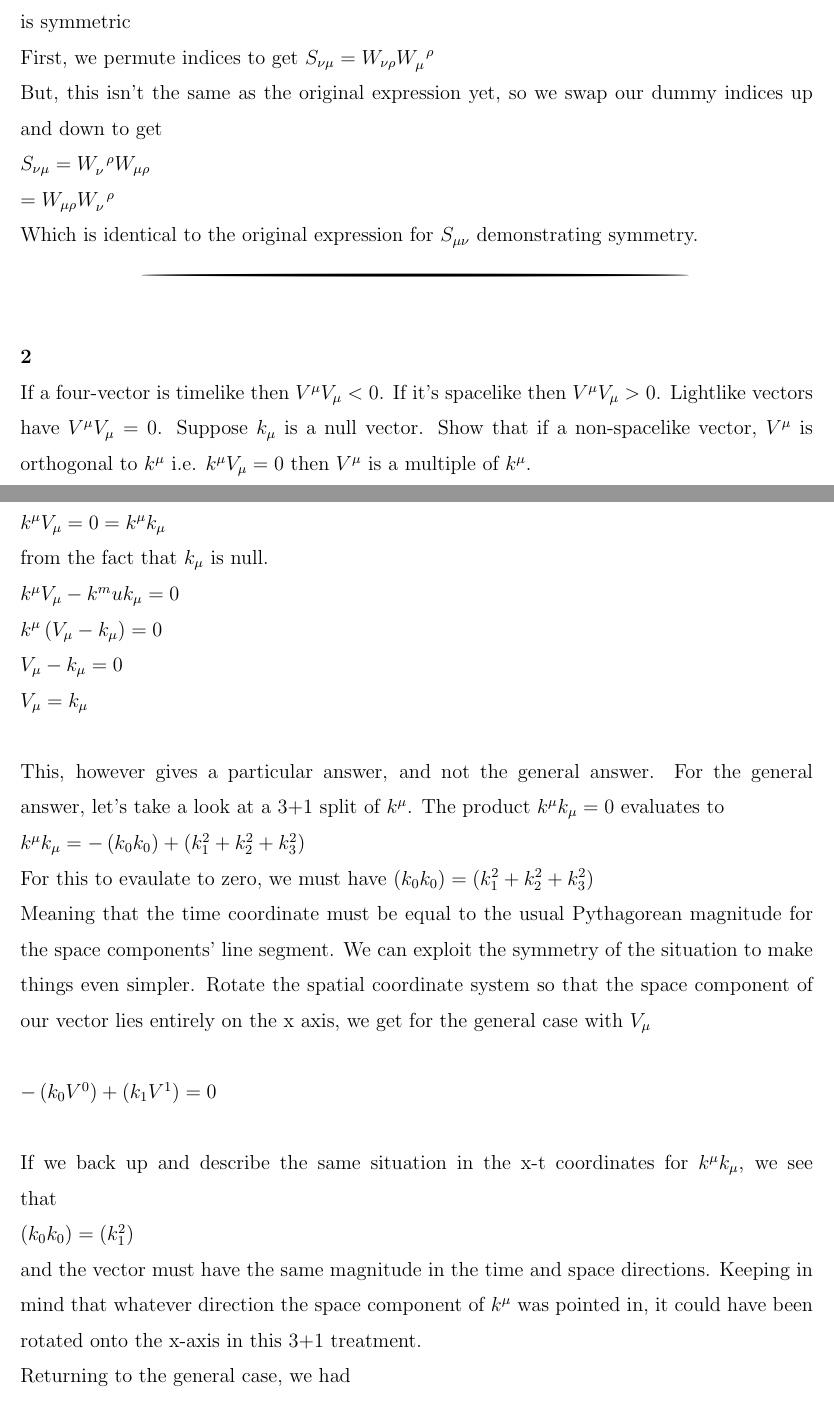
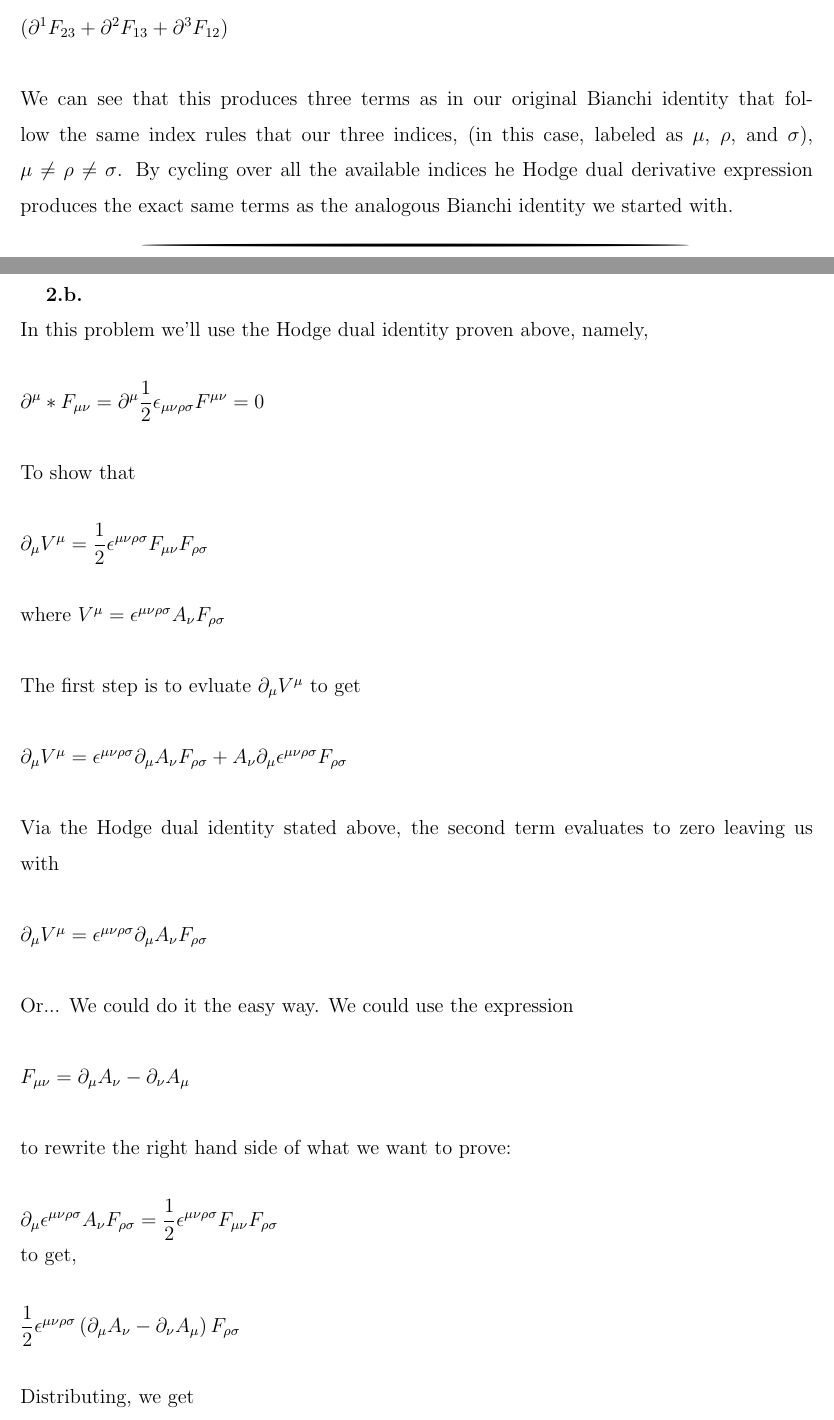
Before and after one commit to hcarter333/EMII_HWork, a LaTeX paper (EMII_HW4.tex): two parts of pages 3 and 4 of 8 before the commit and two parts of pages 4 and 5 of 10 after it, joined at a grey line, cut at the place of the change. Compiled offline with pdfLaTeX.

Commit message:
Adds 2b and 3a

```diff
--- a/EMII_HW4.tex
+++ b/EMII_HW4.tex
@@ -146,58 +134,39 @@ The actual problem to be worked is to show that
 \\
-$S_{\mu\nu} = W_{\mu\rho}W_\nu^{\;\;\rho}$
 \\
-is symmetric
+in analogy to our original Bianchi identity
 \\
-First, we permute indices to get
-$S_{\nu\mu} = W_{\nu\rho}W_\mu^{\;\;\rho}$
 \\
-But, this isn't the same as the original expression yet, so we swap our dummy indices up and down to get
+$\partial_\mu F_{\nu\rho} + \partial_\nu F_{\rho\mu} + \partial_\rho F_{\mu\nu}$
 \\
-$S_{\nu\mu} = W_{\nu}^{\;\;\rho}W_{\mu\rho}$
 \\
-$= W_{\mu\rho} W_{\nu}^{\;\;\rho}$
+First, notice that there are degnerate cases in the analogous expression that will make it automatically go to zero.  These are the cases where $\mu = \nu$, $\nu = \rho$, and $\rho = \mu$ because $F_{\mu\nu}$ is assymetric.
 \\
-Which is identical to the original expression for $S_{\mu\nu}$ demonstrating symmetry.
+\\
+These same cases also appear in the first expression, where if any of the indeics of $\epsilon_{\mu\nu\rho\sigma}$ are equal to each other then the epxression is zero.
+\\
+\\
+$\nu$ is the only free index of the Hodge dual expression above.  Once that index is chosen, then $\mu$ is summed over only three values.  Each of these three values locks in only two possible values for the $F^{\mu\nu}$ expression.  Since the last two indeces on the two index field four-tensor are anti-symmetric, and the four dimensional Levi-Civita is anti-symmetric, swapping these last two indeices results in two times the magnitude of either term.  So, looking at the case where $\nu = 0$ for example, we wind up with
+\\
+\\
+$\left(\partial^1 F_{23} + \partial^2 F_{13} +\partial^3 F_{12}\right)$
+\\
+\\
+We can see that this produces three terms as in our original Bianchi identity that follow the same index rules that our three indices, (in this case, labeled as $\mu$, $\rho$, and $\sigma$), $\mu \neq \rho \neq \sigma$.  By cycling over all the available indices he Hodge dual derivative expression produces the exact same terms as the analogous Bianchi identity we started with.
 \\
 \PRLsep
+\newpage
+\textbf{2.b.}
+\\
+In this problem we'll use the Hodge dual identity proven above, namely,
 \\
 \\
-\textbf{2}
-\\
-If a four-vector is timelike then $V^\mu V_\mu < 0$.  If it's spacelike then $V^\mu V_\mu > 0 $.  Lightlike vectors have $V^\mu V_\mu = 0$.  Suppose $k_\mu$ is a null vector.  Show that if a non-spacelike vector, $V^\mu$ is orthogonal to $k^\mu$ i.e. $k^\mu V_\mu = 0$ then $V^\mu$ is a multiple of $k^\mu$.
-\\
-$k^\mu V_\mu = 0 = k^\mu k_\mu$
-\\
-from the fact that $k_\mu$ is null.
-\\
-$k^\mu V_\mu - k^mu k_\mu = 0$
-\\
-$k^\mu\left(V_\mu - k_\mu\right) = 0$
-\\
-$V_\mu - k_\mu = 0$
-\\
-$V_\mu = k_\mu$
+$\partial^\mu *F_{\mu\nu} = \partial^\mu \dfrac{1}{2}\epsilon_{\mu\nu\rho\sigma}F^{\mu\nu} = 0$
 \\
 \\
-This, however gives a particular answer, and not the general answer.  For the general answer, let's take a look at a 3+1 split of $k^\mu$.  The product $k^\mu k_\mu = 0$ evaluates to
-\\
-$k^\mu k_\mu = -\left(k_0 k_0\right) + \left(k_1^2 + k_2^2 + k_3^2\right)$
-\\
-For this to evaulate to zero, we must have
-$\left(k_0 k_0\right) = \left(k_1^2 + k_2^2 + k_3^2\right)$
-\\
-Meaning that the time coordinate must be equal to the usual Pythagorean magnitude for the space components' line segment.  We can exploit the symmetry of the situation to make things even simpler.  Rotate the spatial coordinate system so that the space component of our vector lies entirely on the x axis, we get for the general case with $V_\mu$
+To show that
 \\
 \\
-$-\left(k_0 V^0\right) + \left(k_1 V^1\right) = 0$
+$\partial_\mu V^\mu = \dfrac{1}{2}\epsilon^{\mu\nu\rho\sigma}F_{\mu\nu}F_{\rho\sigma}$
 \\
 \\
-If we back up and describe the same situation in the x-t coordinates for $k^\mu k_\mu$, we see that
-\\
-$\left(k_0 k_0\right) = \left(k_1^2\right)$
-\\
-and the vector must have the same magnitude in the time and space directions.  Keeping in mind that whatever direction the space component of $k^\mu$ was pointed in, it could have been rotated onto the x-axis in this 3+1 treatment.
-\\
-Returning to the general case, we had
-\\
-$\left(k_0 V^0\right) = \left(k_1 V^1\right)$,
+where $V^\mu = \epsilon^{\mu\nu\rho\sigma}A_\nu F_{\rho\sigma}$
@@ -226,2 +173,32 @@ and $V^\mu$ is a multiple of $k^\mu$
 \\
 \\
+The first step is to evluate $\partial_\mu V^\mu$ to get
+\\
+\\
+$\partial_\mu V^\mu = \epsilon^{\mu\nu\rho\sigma}\partial_\mu A_\nu F_{\rho\sigma} + A_\nu \partial_\mu\epsilon^{\mu\nu\rho\sigma} F_{\rho\sigma}$
+\\
+\\
+Via the Hodge dual identity stated above, the second term evaluates to zero leaving us with
+\\
+\\
+$\partial_\mu V^\mu = \epsilon^{\mu\nu\rho\sigma}\partial_\mu A_\nu F_{\rho\sigma}$
+\\
+\\
+Or... We could do it the easy way.  We could use the expression
+\\
+\\
+$F_{\mu\nu} = \partial_\mu A_\nu - \partial_\nu A_\mu$
+\\
+\\
+to rewrite the right hand side of what we want to prove:
+\\
+\\
+$\partial_\mu \epsilon^{\mu\nu\rho\sigma}A_\nu F_{\rho\sigma} = \dfrac{1}{2}\epsilon^{\mu\nu\rho\sigma}F_{\mu\nu}F_{\rho\sigma}$
+\\
+to get,
+\\
+\\
+$\dfrac{1}{2}\epsilon^{\mu\nu\rho\sigma} \left(\partial_\mu A_\nu - \partial_\nu A_\mu\right)F_{\rho\sigma}$
+\\
+\\
+Distributing, we get
@@ -228 +224,2 @@ and $V^\mu$ is a multiple of $k^\mu$
 \PRLsep
+\newpage
```
Also changed, not shown: EMII_HW4.tex (136 more changed lines).
